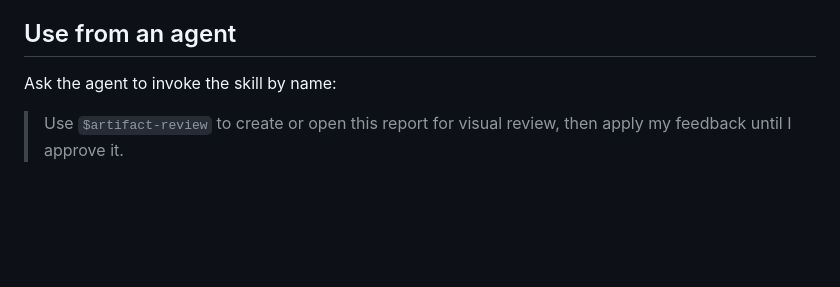
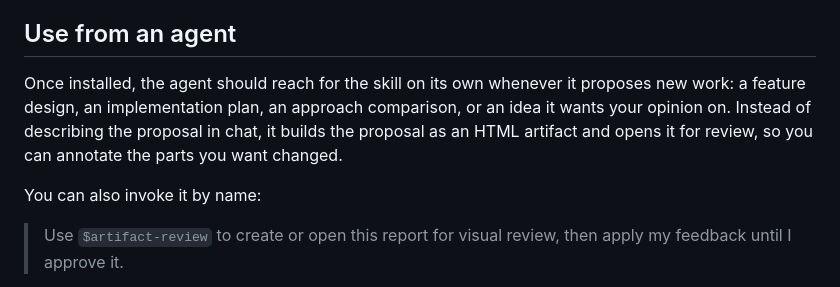
Before and after one commit to AhmedDaraz-Ignite/artifact-review, a Markdown page: README.md, the part around the change. Rendered like a GitHub page; blank space fills up the shorter version.

Commit message:
Make artifact-review trigger proactively on proposed work
Skill only fired when named, so it lost every match to artifact-design.

```diff
--- a/README.md
+++ b/README.md
@@ -52,7 +52,13 @@ bundled browser assets. It does not need an npm install.
 
 ## Use from an agent
 
-Ask the agent to invoke the skill by name:
+Once installed, the agent should reach for the skill on its own whenever it
+proposes new work: a feature design, an implementation plan, an approach
+comparison, or an idea it wants your opinion on. Instead of describing the
+proposal in chat, it builds the proposal as an HTML artifact and opens it for
+review, so you can annotate the parts you want changed.
+
+You can also invoke it by name:
 
 > Use `$artifact-review` to create or open this report for visual review, then
 > apply my feedback until I approve it.
```
Also changed, not shown: docs/skill-trigger-polarity/implementation_notes.md (added, +98 -0 lines), skills/artifact-review/SKILL.md (+12 -5 lines).
